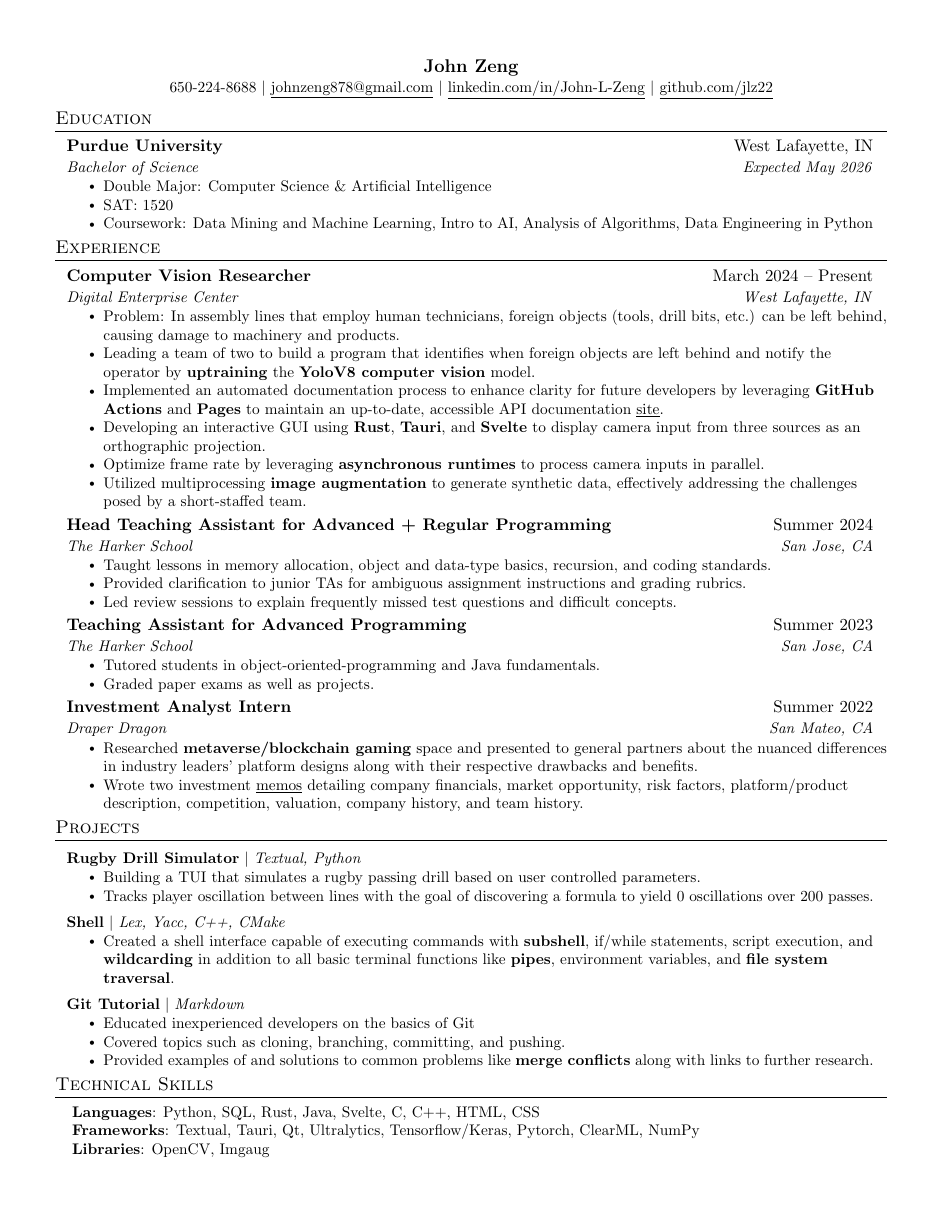
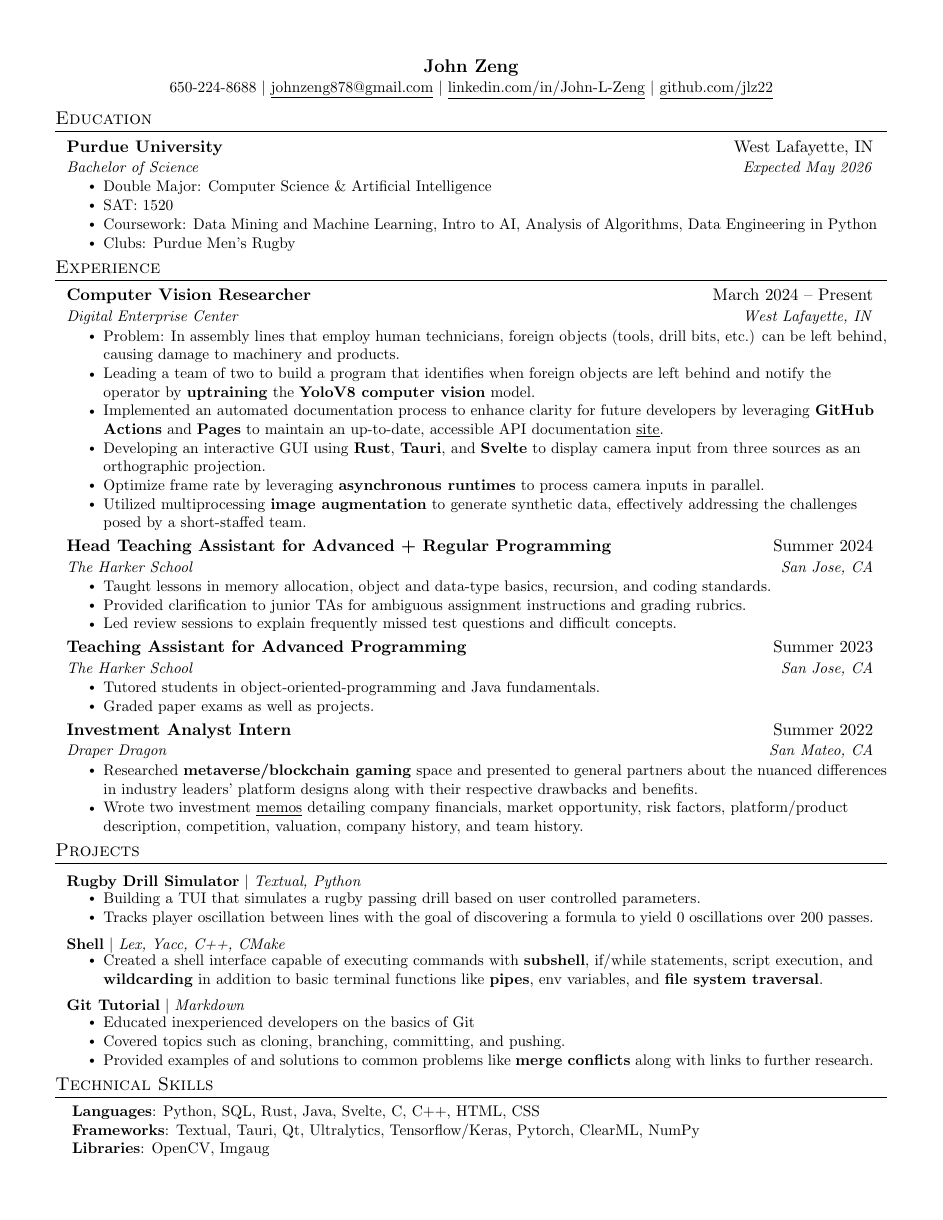
Before and after one commit to JLZ22/Resume, a LaTeX CV (John_Zeng_Resume.tex): the whole page. Compiled offline with pdfLaTeX.

Commit message:
update resume

```diff
--- a/John_Zeng_Resume.tex
+++ b/John_Zeng_Resume.tex
@@ -86,10 +86,10 @@
     \item
     \begin{tabular*}{0.97\textwidth}{l@{\extracolsep{\fill}}r}
       \small#1 \\
-    \end{tabular*}\vspace{-7pt}
+    \end{tabular*}\vspace{-8.5pt}
 }
 
-\newcommand{\resumeSubItem}[1]{\resumeItem{#1}\vspace{-4pt}}
+\newcommand{\resumeSubItem}[1]{\resumeItem{#1}\vspace{-5pt}}
 
 \renewcommand\labelitemii{$\vcenter{\hbox{\tiny$\bullet$}}$}
 
@@ -125,8 +125,8 @@
           \resumeItem{Double Major: Computer Science \& Artificial Intelligence}
             \resumeItem{SAT: 1520}
             \resumeItem{Coursework: Data Mining and Machine Learning, Intro to AI, Analysis of Algorithms, Data Engineering in Python}
-
-        \resumeItemListEnd
+            \resumeItem{Clubs: Purdue Men's Rugby}
+            \resumeItemListEnd
 
   \resumeSubHeadingListEnd
 
@@ -198,7 +198,7 @@
       \resumeProjectHeading
           {\textbf{Shell} $|$ \emph{Lex, Yacc, C++, CMake}}
           \resumeItemListStart
-            \resumeItem{Created a shell interface capable of executing commands with \textbf{subshell}, if/while statements, script execution, and \textbf{wildcarding} in addition to all basic terminal functions like \textbf{pipes}, environment variables, and \textbf{file system traversal}.
+            \resumeItem{Created a shell interface capable of executing commands with \textbf{subshell}, if/while statements, script execution, and \textbf{wildcarding} in addition to basic terminal functions like \textbf{pipes}, env variables, and \textbf{file system traversal}.
             }
           \resumeItemListEnd
 
```
Also changed, not shown: John_Zeng_Resume.pdf.
